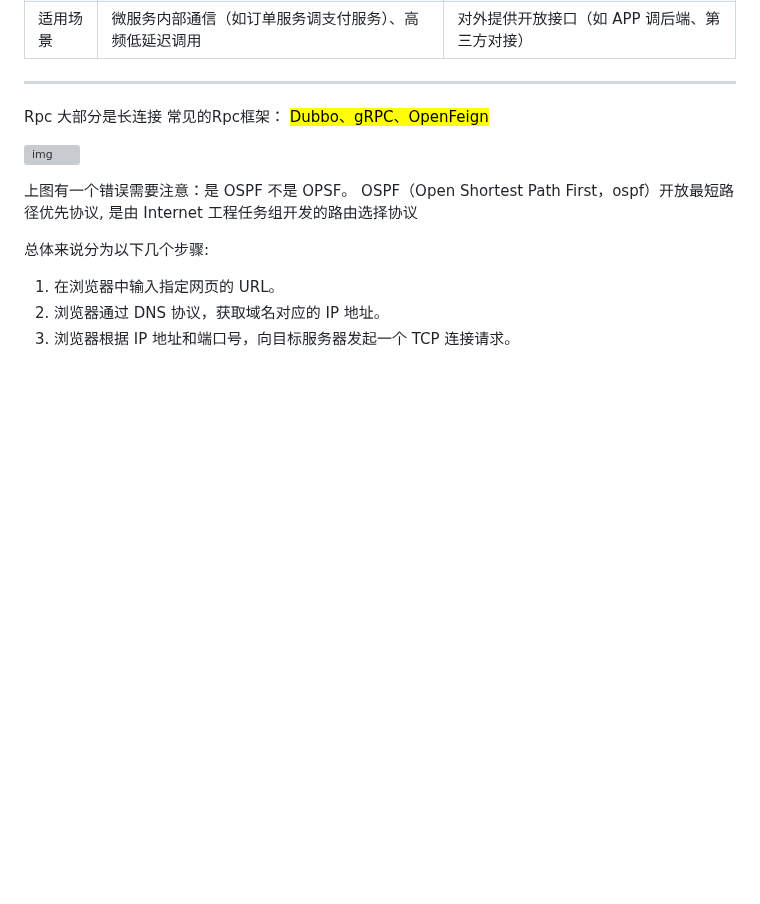
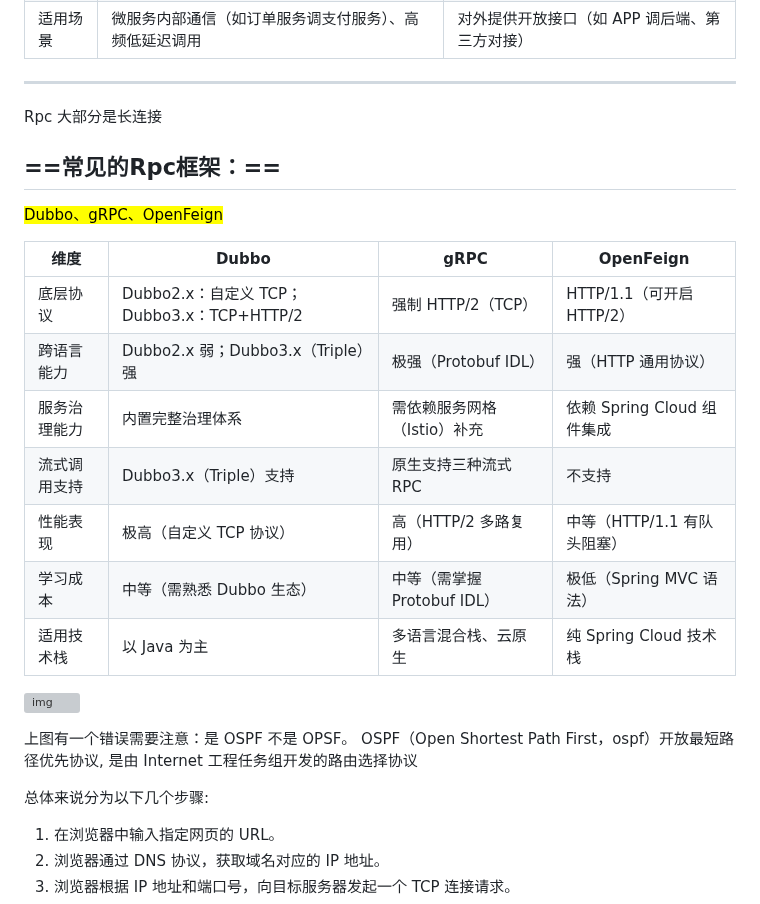
Before and after one commit to senjay2580/ArcNote, a Markdown page: 知识荟萃/计算机基础/计网.md, the part around the change. GitHub-like rendering; blank space fills up the shorter version; grey boxes are pictures that could not be loaded.

Commit message:
vault backup: 2025-12-06 22:44:48

```diff
--- a/知识荟萃/计算机基础/计网.md
+++ b/知识荟萃/计算机基础/计网.md
@@ -80,9 +80,18 @@ RPC（Remote Procedure Call，远程过程调用）本质上是**一种让程序
 ---
 
 Rpc 大部分是长连接
-常见的Rpc框架：
+## ==常见的Rpc框架：==
 <mark style="background: #FFB86CA6;">Dubbo、gRPC、OpenFeign</mark>
 
+| 维度     | Dubbo                                | gRPC                 | OpenFeign            |
+| ------ | ------------------------------------ | -------------------- | -------------------- |
+| 底层协议   | Dubbo2.x：自定义 TCP；Dubbo3.x：TCP+HTTP/2 | 强制 HTTP/2（TCP）       | HTTP/1.1（可开启 HTTP/2） |
+| 跨语言能力  | Dubbo2.x 弱；Dubbo3.x（Triple）强         | 极强（Protobuf IDL）     | 强（HTTP 通用协议）         |
+| 服务治理能力 | 内置完整治理体系                             | 需依赖服务网格（Istio）补充     | 依赖 Spring Cloud 组件集成 |
+| 流式调用支持 | Dubbo3.x（Triple）支持                   | 原生支持三种流式 RPC         | 不支持                  |
+| 性能表现   | 极高（自定义 TCP 协议）                       | 高（HTTP/2 多路复用）       | 中等（HTTP/1.1 有队头阻塞）   |
+| 学习成本   | 中等（需熟悉 Dubbo 生态）                     | 中等（需掌握 Protobuf IDL） | 极低（Spring MVC 语法）    |
+| 适用技术栈  | 以 Java 为主                            | 多语言混合栈、云原生           | 纯 Spring Cloud 技术栈   |
 
 
 
```
